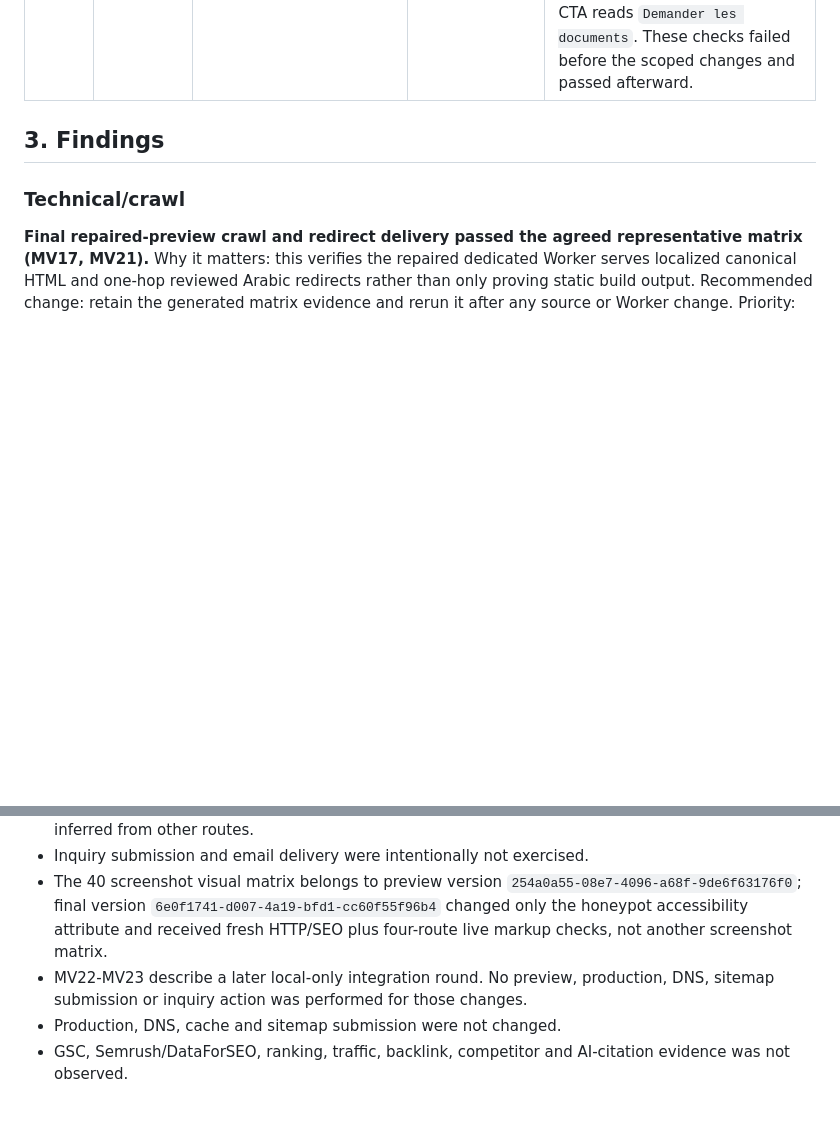
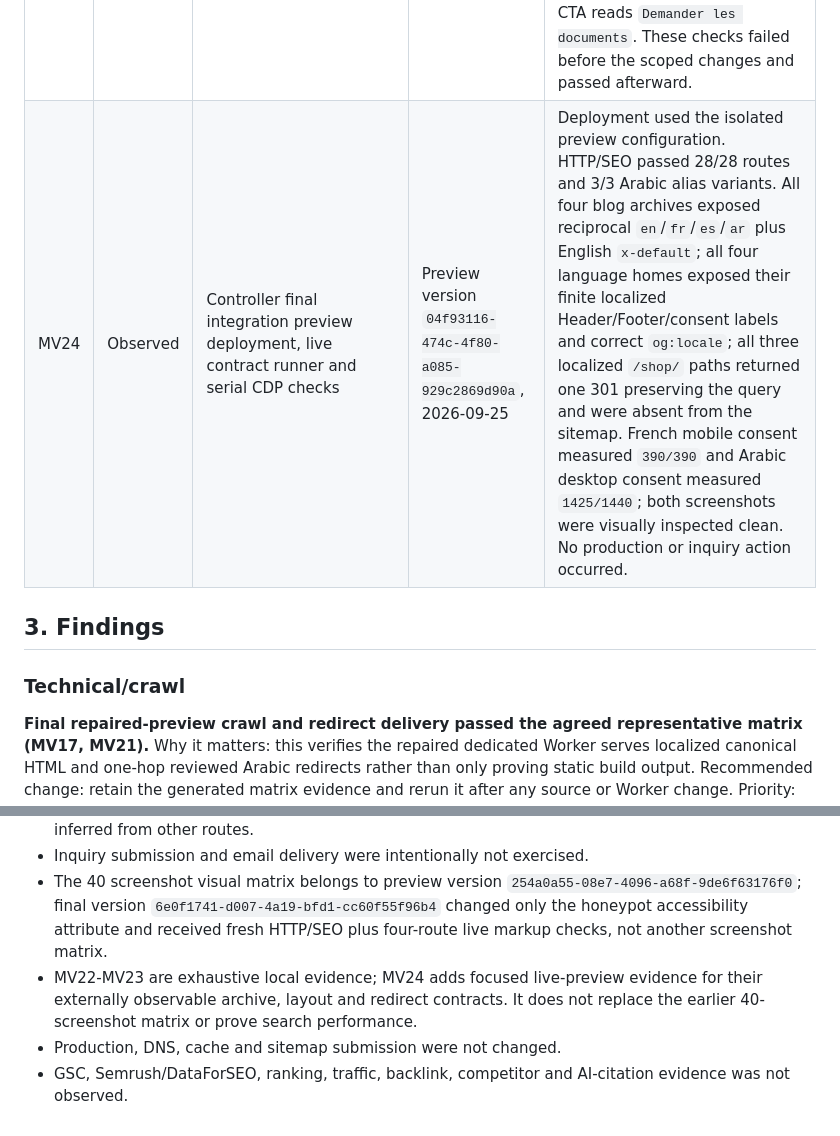
Before and after one commit to zhous6850-alt/corncomp-edge-site, a Markdown page: GEO-SEO-AUDIT.md, 2 parts joined by grey strips. Rendered like a GitHub page; blank space fills up the shorter version.

```diff
--- a/GEO-SEO-AUDIT.md
+++ b/GEO-SEO-AUDIT.md
@@ -183,6 +183,7 @@ No prices, offers, ratings, reviews or publication dates were invented. Inquiry
 | MV21 | Observed | Controller final preview deployment, HTTP runner and live Node contact checks | Preview version `6e0f1741-d007-4a19-bfd1-cc60f55f96b4`, 2026-09-25 | Deployment used the isolated preview configuration. HTTP/SEO passed 28/28 routes and 3/3 Arabic alias variants. English, French, Spanish and Arabic contact routes each returned 200 and contained `<label class="honeypot" aria-hidden="true">` plus `<input name="website" tabindex="-1" autocomplete="off">`. No production route, DNS, sitemap or inquiry submission changed. |
 | MV22 | Observed | Fresh Astro build and Node test runners | Local worktree after final integration fixes, 2026-09-25 | Astro generated 345 pages; the site suite passed 111/111 and the script/Worker suite passed 31/31. The three removed pages were the retired French, Spanish and Arabic `/shop/` archives. |
 | MV23 | Observed | RED/GREEN route, output, sitemap, localization and Worker regressions | Local worktree after final integration fixes, 2026-09-25 | All four blog archives share reciprocal `en`/`fr`/`es`/`ar` alternates with English `x-default`; localized `/shop/` paths are absent from static output and sitemap and redirect one hop to their localized product hubs; shared localized layout labels and `og:locale` render for all four languages; inherited object properties are rejected; the French quality document CTA reads `Demander les documents`. These checks failed before the scoped changes and passed afterward. |
+| MV24 | Observed | Controller final integration preview deployment, live contract runner and serial CDP checks | Preview version `04f93116-474c-4f80-a085-929c2869d90a`, 2026-09-25 | Deployment used the isolated preview configuration. HTTP/SEO passed 28/28 routes and 3/3 Arabic alias variants. All four blog archives exposed reciprocal `en`/`fr`/`es`/`ar` plus English `x-default`; all four language homes exposed their finite localized Header/Footer/consent labels and correct `og:locale`; all three localized `/shop/` paths returned one 301 preserving the query and were absent from the sitemap. French mobile consent measured `390/390` and Arabic desktop consent measured `1425/1440`; both screenshots were visually inspected clean. No production or inquiry action occurred. |
 
 ## 3. Findings
 
@@ -235,6 +236,6 @@ Semrush or compatible mirror evidence was **not observed** in this verification
 - New process launches later failed with Windows `CreateProcessWithLogonW` error 1909, preventing another preview probe. The three screenshot-only rows remain explicitly bounded rather than inferred from other routes.
 - Inquiry submission and email delivery were intentionally not exercised.
 - The 40 screenshot visual matrix belongs to preview version `254a0a55-08e7-4096-a68f-9de6f63176f0`; final version `6e0f1741-d007-4a19-bfd1-cc60f55f96b4` changed only the honeypot accessibility attribute and received fresh HTTP/SEO plus four-route live markup checks, not another screenshot matrix.
-- MV22-MV23 describe a later local-only integration round. No preview, production, DNS, sitemap submission or inquiry action was performed for those changes.
+- MV22-MV23 are exhaustive local evidence; MV24 adds focused live-preview evidence for their externally observable archive, layout and redirect contracts. It does not replace the earlier 40-screenshot matrix or prove search performance.
 - Production, DNS, cache and sitemap submission were not changed.
 - GSC, Semrush/DataForSEO, ranking, traffic, backlink, competitor and AI-citation evidence was not observed.
```
Also changed, not shown: other parts of GEO-SEO-AUDIT.md (+3 -3 lines).
